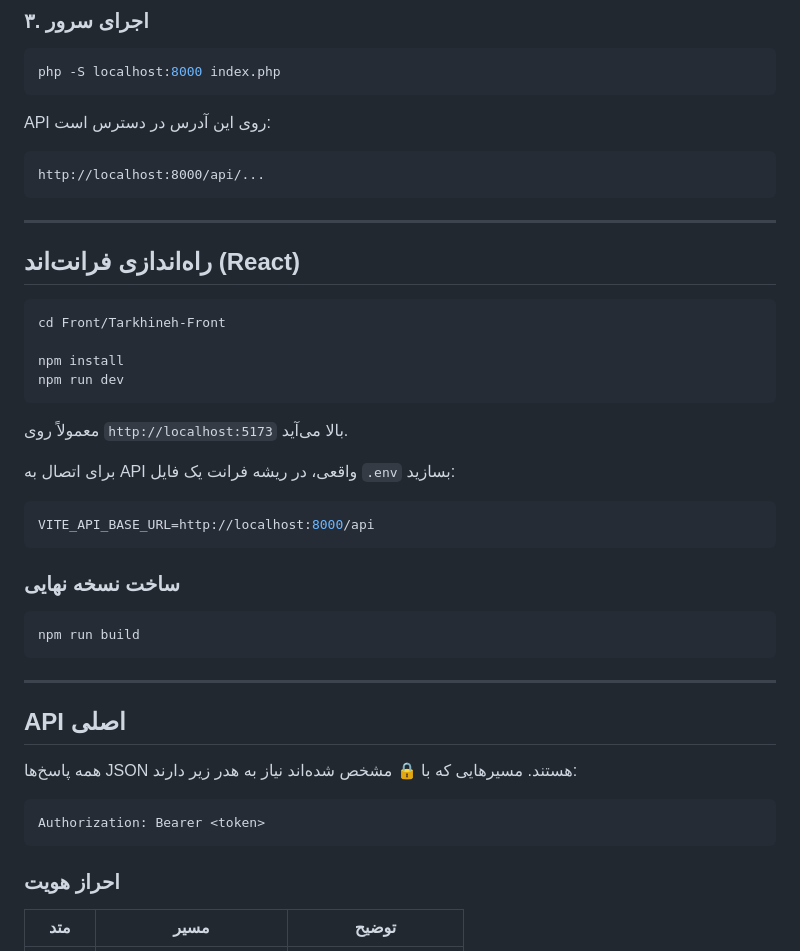
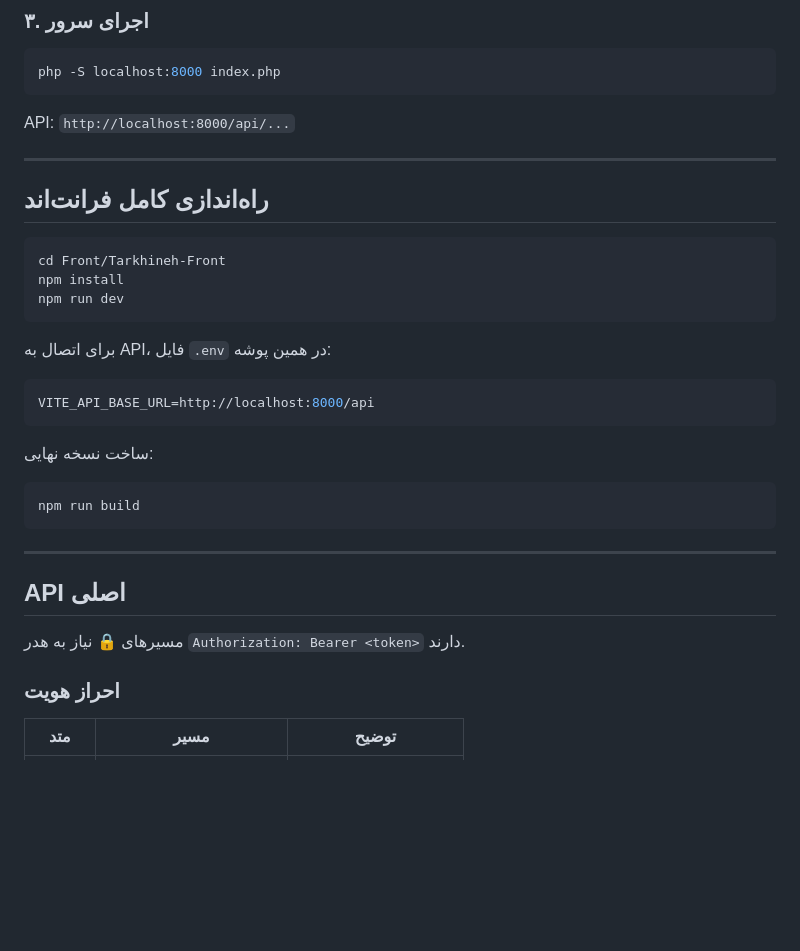
Before and after one commit to Fereshteh-Elyasi/Tarkhineh, a Markdown page: README.md, the part around one of its changes. Rendered like a GitHub page; blank space fills up the shorter version.

````diff
--- a/README.md
+++ b/README.md
@@ -88,32 +110,25 @@ define('CORS_ALLOWED_ORIGIN', 'http://localhost:5173');
 php -S localhost:8000 index.php
 ```
 
-API روی این آدرس در دسترس است:
-
-```text
-http://localhost:8000/api/...
-```
+API: `http://localhost:8000/api/...`
 
 ---
 
-## راه‌اندازی فرانت‌اند (React)
+## راه‌اندازی کامل فرانت‌اند
 
 ```bash
 cd Front/Tarkhineh-Front
-
 npm install
 npm run dev
 ```
 
-معمولاً روی `http://localhost:5173` بالا می‌آید.
-
-برای اتصال به API واقعی، در ریشه فرانت یک فایل `.env` بسازید:
+برای اتصال به API، فایل `.env` در همین پوشه:
 
 ```env
 VITE_API_BASE_URL=http://localhost:8000/api
 ```
 
-### ساخت نسخه نهایی
+ساخت نسخه نهایی:
 
 ```bash
 npm run build
@@ -123,11 +138,7 @@ npm run build
 
 ## API اصلی
 
-همه پاسخ‌ها JSON هستند. مسیرهایی که با 🔒 مشخص شده‌اند نیاز به هدر زیر دارند:
-
-```text
-Authorization: Bearer <token>
-```
+مسیرهای 🔒 نیاز به هدر `Authorization: Bearer <token>` دارند.
 
 ### احراز هویت
 | متد | مسیر | توضیح |
````
Also changed, not shown: other parts of README.md (+41 -41 lines).
